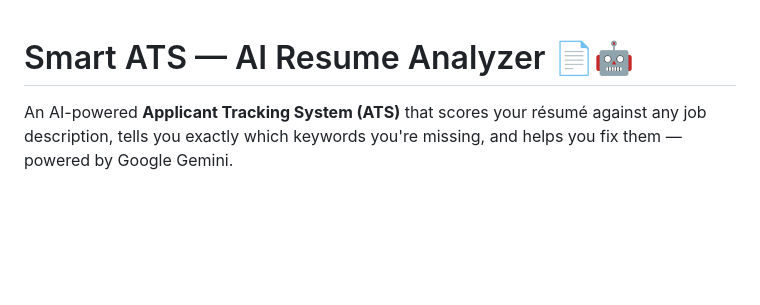
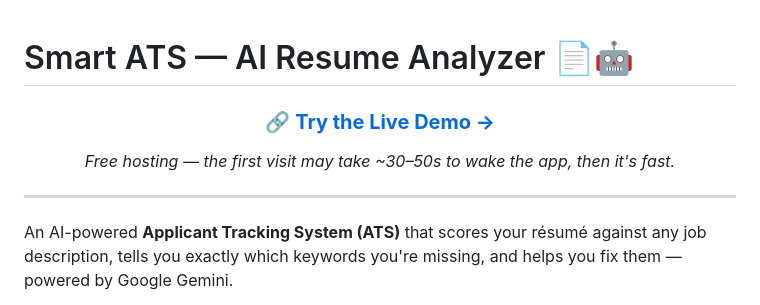
Before and after one commit to priyam2503/smart-ats, a Markdown page: README.md, the part around the change. GitHub-like rendering; blank space fills up the shorter version.

Commit message:
Add live demo link to README
Co-Authored-By: Claude Opus 4.8 (1M context) <noreply@anthropic.com>

```diff
--- a/README.md
+++ b/README.md
@@ -1,4 +1,14 @@
 # Smart ATS — AI Resume Analyzer 📄🤖
+
+<div align="center">
+
+### 🔗 [**Try the Live Demo →**](https://smart-ats-shlf.onrender.com)
+
+*Free hosting — the first visit may take ~30–50s to wake the app, then it's fast.*
+
+</div>
+
+---
 
 An AI-powered **Applicant Tracking System (ATS)** that scores your résumé against any
 job description, tells you exactly which keywords you're missing, and helps you fix
```
